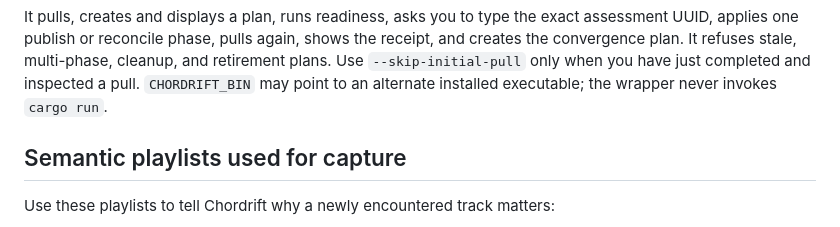
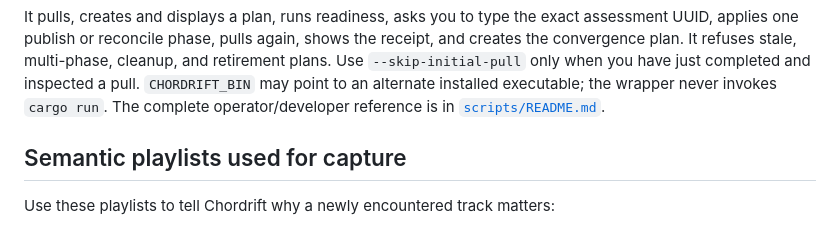
Before and after one commit to orbyts/chordrift, a Markdown page: docs/HOW_TO_CHORDRIFT.md, the part around the change. Drawn GitHub-style.

```diff
--- a/docs/HOW_TO_CHORDRIFT.md
+++ b/docs/HOW_TO_CHORDRIFT.md
@@ -74,6 +74,8 @@ shows the receipt, and creates the convergence plan. It refuses stale,
 multi-phase, cleanup, and retirement plans. Use `--skip-initial-pull` only when
 you have just completed and inspected a pull. `CHORDRIFT_BIN` may point to an
 alternate installed executable; the wrapper never invokes `cargo run`.
+The complete operator/developer reference is in
+[`scripts/README.md`](../scripts/README.md).
 
 ## Semantic playlists used for capture
 
```
Also changed, not shown: README.md (+22 -12 lines), scripts/README.md (added, +55 -0 lines).
